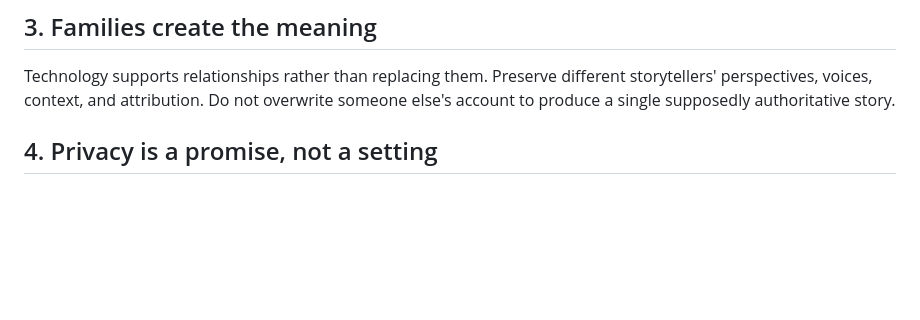
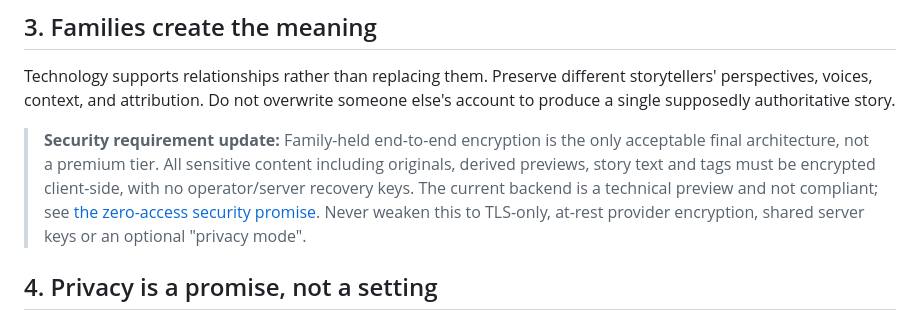
Before and after one commit to Being-There/community, a Markdown page: packages/app/TENETS.md, the part around the change. Rendered like a GitHub page; blank space fills up the shorter version.

Commit message:
Make mandatory client E2EE and current technical-preview gap explicit: packages/app/TENETS.md

```diff
--- a/packages/app/TENETS.md
+++ b/packages/app/TENETS.md
@@ -12,6 +12,8 @@ People may browse, listen, tell stories, repeat, or do nothing. The experience a
 
 ## 3. Families create the meaning
 Technology supports relationships rather than replacing them. Preserve different storytellers' perspectives, voices, context, and attribution. Do not overwrite someone else's account to produce a single supposedly authoritative story.
+
+> **Security requirement update:** Family-held end-to-end encryption is the only acceptable final architecture, not a premium tier. All sensitive content including originals, derived previews, story text and tags must be encrypted client-side, with no operator/server recovery keys. The current backend is a technical preview and not compliant; see [the zero-access security promise](../../docs/SECURITY_PROMISE.md). Never weaken this to TLS-only, at-rest provider encryption, shared server keys or an optional "privacy mode".
 
 ## 4. Privacy is a promise, not a setting
 Deny access by default. Sharing requires explicit family-controlled permission, enforced server-side for every private operation. No advertising, sale of personal information, or undisclosed use of private memories for AI training. Avoid collecting unnecessary data.
```
